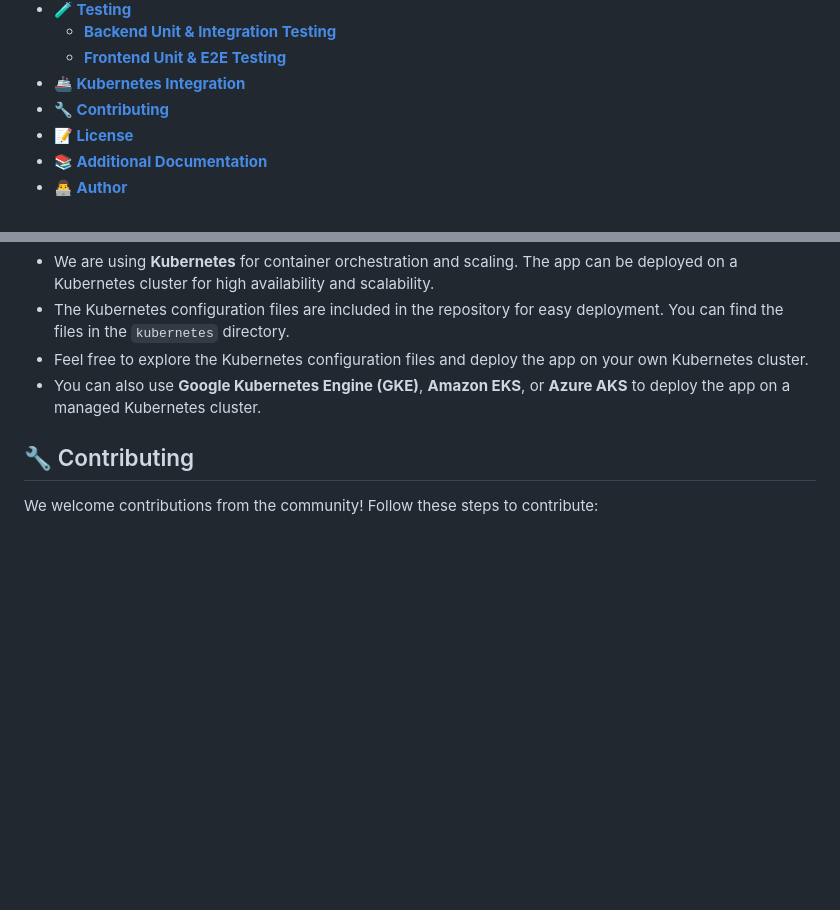
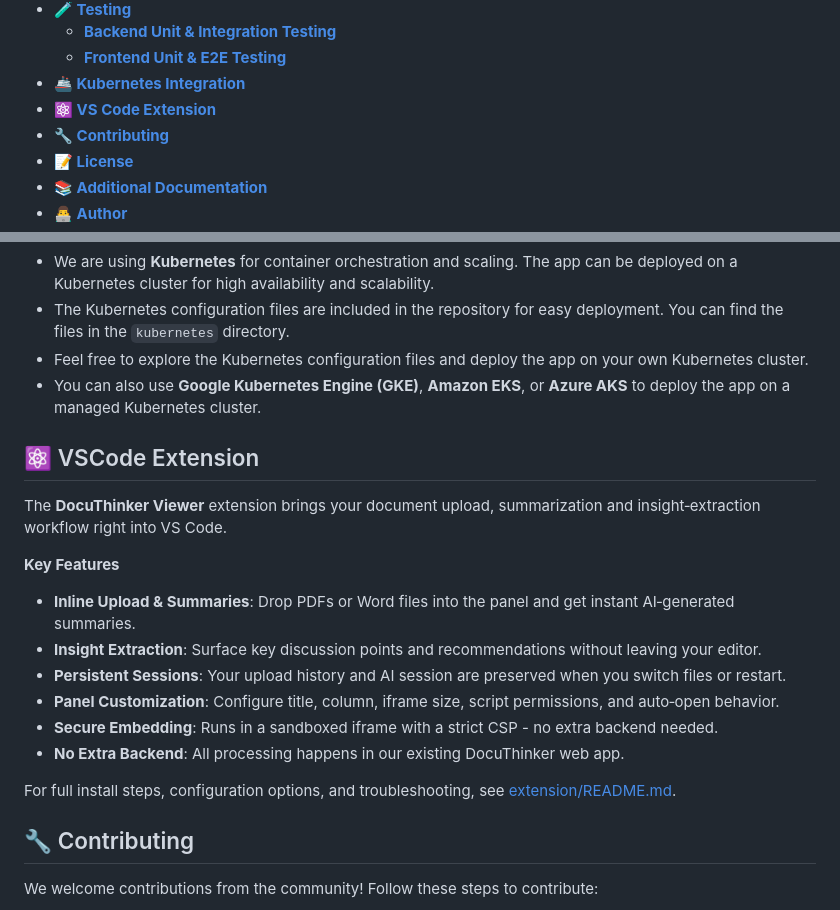
Before and after one commit to Derek-miranda/DocuThinker-AI, a Markdown page: README.md, 2 parts joined by grey strips. GitHub-like rendering; blank space fills up the shorter version.

Commit message:
feat(ext): add VS Code extension for app

```diff
--- a/README.md
+++ b/README.md
@@ -41,6 +41,7 @@ Welcome to **DocuThinker**! This is a full-stack **(FERN-Stack)** application th
   - [**Backend Unit & Integration Testing**](#backend-unit--integration-testing)
   - [**Frontend Unit & E2E Testing**](#frontend-unit--e2e-testing)
 - [**🚢 Kubernetes Integration**](#kubernetes)
+- [**⚛️ VS Code Extension**](#vscode-extension)
 - [**🔧 Contributing**](#contributing)
 - [**📝 License**](#license)
 - [**📚 Additional Documentation**](#alternative-docs)
@@ -1108,6 +1109,21 @@ This will run the unit tests and end-to-end tests for the frontend app using **J
 - Feel free to explore the Kubernetes configuration files and deploy the app on your own Kubernetes cluster.
 - You can also use **Google Kubernetes Engine (GKE)**, **Amazon EKS**, or **Azure AKS** to deploy the app on a managed Kubernetes cluster.
 
+<h2 id="vscode-extension">⚛️ VSCode Extension</h2>
+
+The **DocuThinker Viewer** extension brings your document upload, summarization and insight‑extraction workflow right into VS Code.
+
+**Key Features**
+
+* **Inline Upload & Summaries**: Drop PDFs or Word files into the panel and get instant AI‑generated summaries.
+* **Insight Extraction**: Surface key discussion points and recommendations without leaving your editor.
+* **Persistent Sessions**: Your upload history and AI session are preserved when you switch files or restart.
+* **Panel Customization**: Configure title, column, iframe size, script permissions, and auto‑open behavior.
+* **Secure Embedding**: Runs in a sandboxed iframe with a strict CSP - no extra backend needed.
+* **No Extra Backend**: All processing happens in our existing DocuThinker web app.
+
+For full install steps, configuration options, and troubleshooting, see [extension/README.md](extension/README.md).
+
 <h2 id="contributing">🔧 Contributing</h2>
 
 We welcome contributions from the community! Follow these steps to contribute:
```
Also changed, not shown: extension/LICENSE.md (added, +159 -0 lines), extension/README.md (added, +106 -0 lines), extension/images/logo.png (added), 10 other files.
